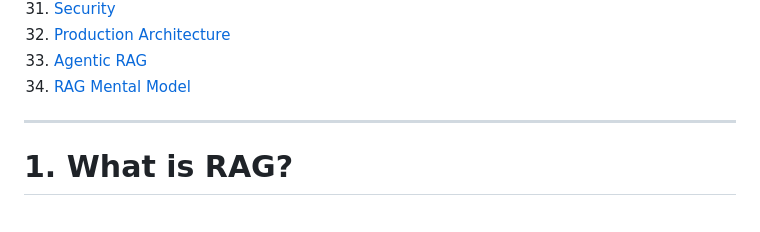
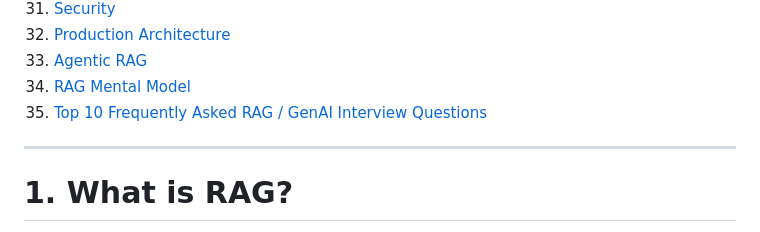
Before and after one commit to azam123/awesome-ai-engineer, a Markdown page: RAG-Explained-1.md, the part around the change. Rendered like a GitHub page.

Commit message:
docs: add RAG interview FAQ to table of contents

```diff
--- a/RAG-Explained-1.md
+++ b/RAG-Explained-1.md
@@ -54,6 +54,7 @@
 32. [Production Architecture](#32-production-architecture)
 33. [Agentic RAG](#33-agentic-rag)
 34. [RAG Mental Model](#34-the-final-rag-mental-model)
+35. [Top 10 Frequently Asked RAG / GenAI Interview Questions](#35-top-10-frequently-asked-rag--genai-interview-questions)
 
 ---
 
```
